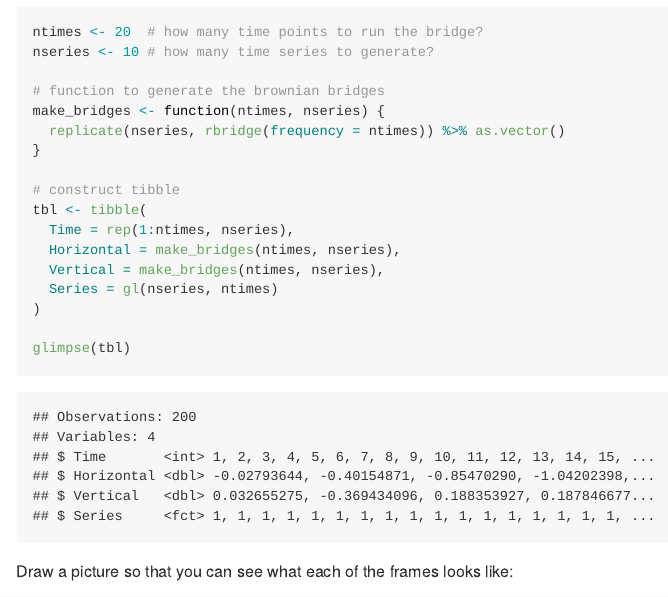
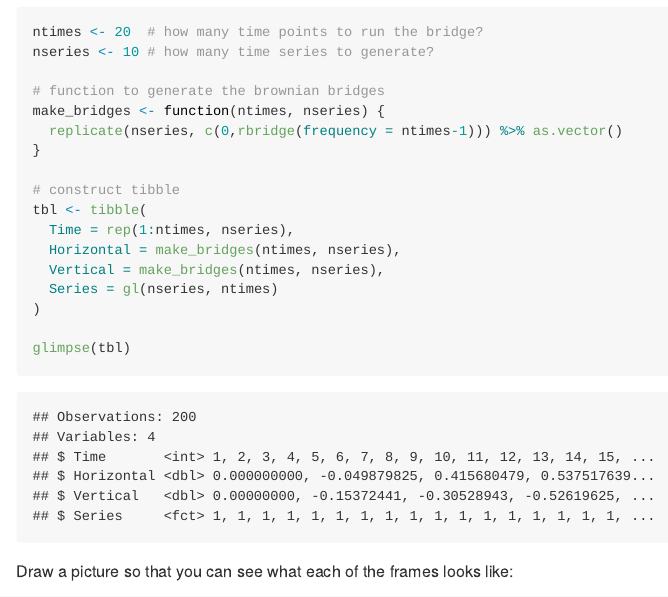
Before and after one commit to ropensci-archive/learngganimate, an R Markdown document (shadow_wake.Rmd): the page in a window 1100 px wide, from 180 px down. The pictures show the output file shadow_wake.md that the author committed with the source, drawn offline in the style of GitHub.

Commit message:
brownian bridge starts and ends at same point

```diff
--- a/shadow_wake.Rmd
+++ b/shadow_wake.Rmd
@@ -21,7 +21,7 @@ nseries <- 10 # how many time series to generate?
 
 # function to generate the brownian bridges
 make_bridges <- function(ntimes, nseries) {
-  replicate(nseries, rbridge(frequency = ntimes)) %>% as.vector()
+  replicate(nseries, c(0,rbridge(frequency = ntimes-1))) %>% as.vector()
 }
 
 # construct tibble
```
Also changed, not shown: shadow_wake.md, 42 other files.
